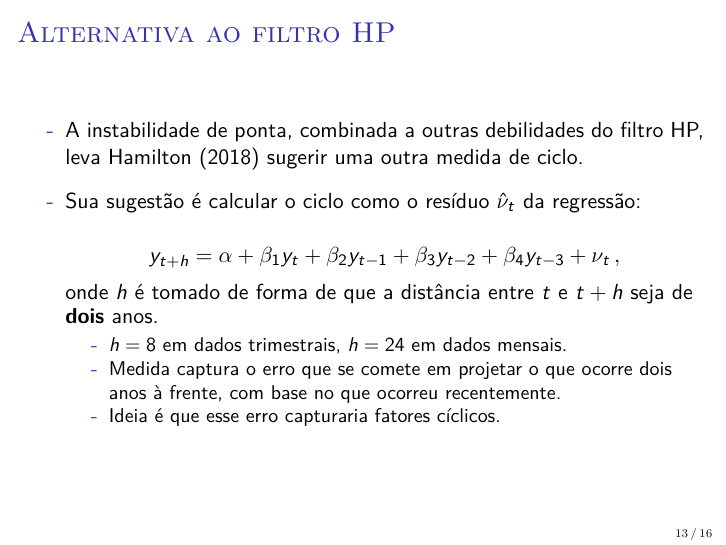
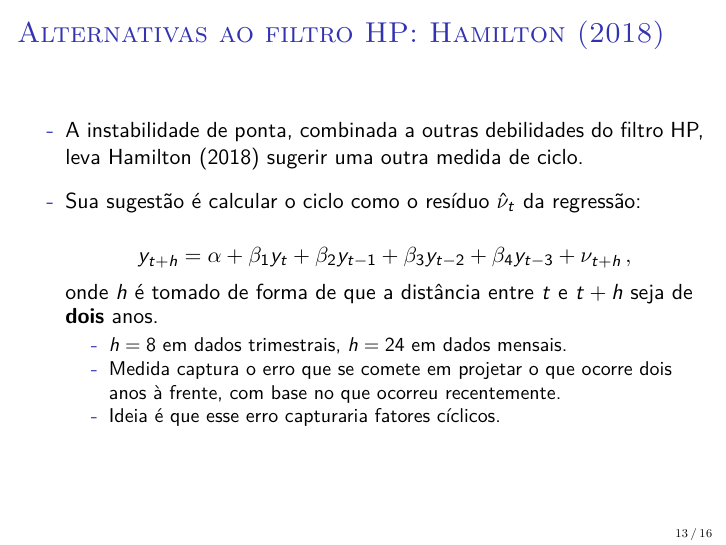
Before and after one commit to luisfantozzialvarez/Econometria-III, LaTeX slides (aula3/slides.tex): page 13 of 16. Compiled offline with pdfLaTeX.

Commit message:
Atualizações

```diff
--- a/aula3/slides.tex
+++ b/aula3/slides.tex
@@ -244,12 +244,12 @@ natbib=true
 	conteúdo...
 \end{frame}
 
-\begin{frame}{Alternativa ao filtro HP}
+\begin{frame}{Alternativas ao filtro HP: \citet{Hamilton2019}}
 	\begin{halfwideitemize}
 		\item A instabilidade de ponta, combinada a outras debilidades do filtro HP, leva \citet{Hamilton2019} sugerir uma outra medida de ciclo.
 		\item Sua sugestão é calcular o ciclo como o resíduo $\hat{\nu}_t$ da regressão:
 
-		$$y_{t+h} = \alpha+\beta_1 y_{t} + \beta_2 y_{t-1} + \beta_3 y_{t-2} + \beta_4 y_{t-3} + \nu_t \, ,$$
+		$$y_{t+h} = \alpha+\beta_1 y_{t} + \beta_2 y_{t-1} + \beta_3 y_{t-2} + \beta_4 y_{t-3} + \nu_{t+h} \, ,$$
 		onde $h$ é tomado de forma de que a distância entre $t$ e $t+h$ seja de \textbf{dois} anos.
 		\begin{itemize}
 			\item $h=8$ em dados trimestrais, $h=24$ em dados mensais.
```
Also changed, not shown: aula3/slides.pdf, 7 other files.
